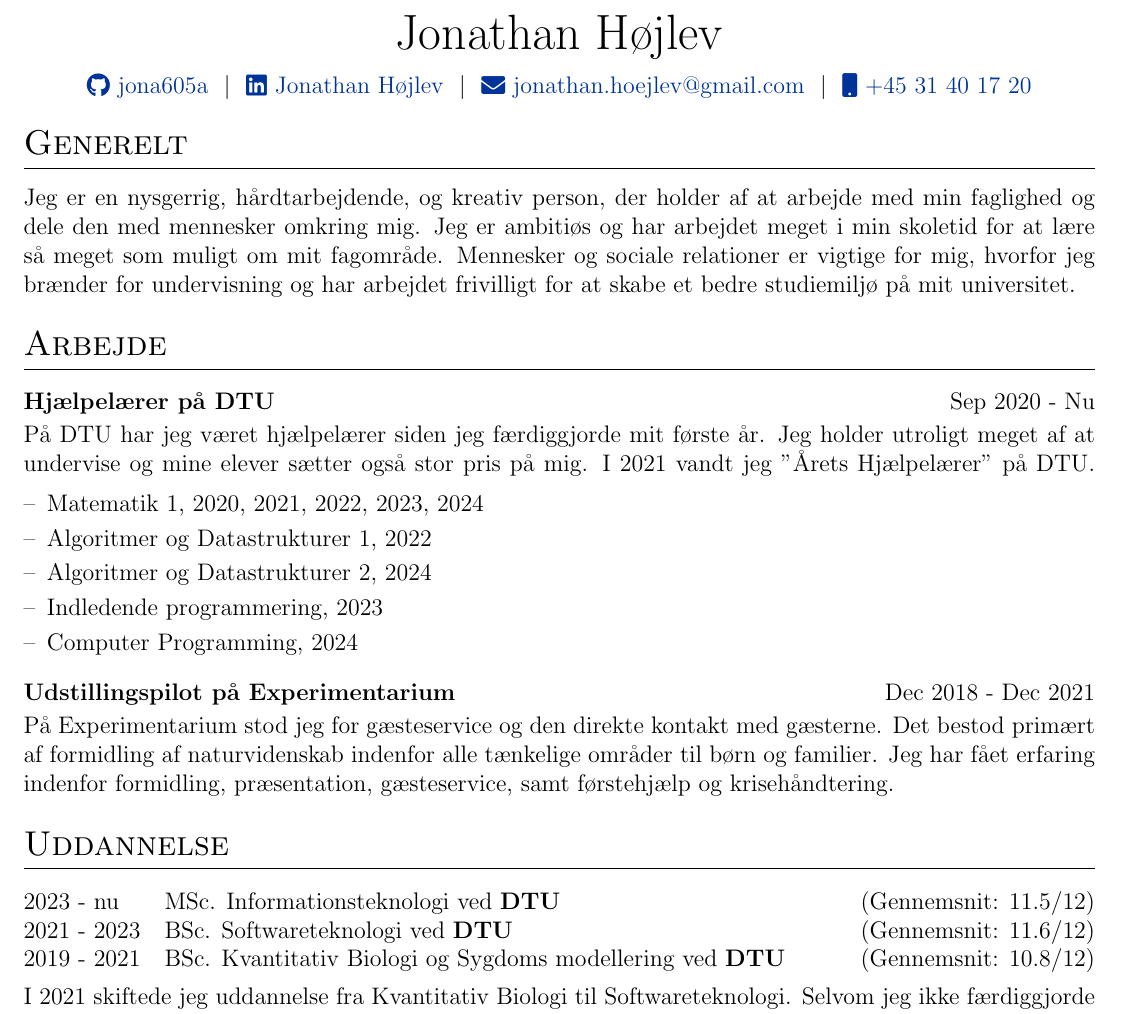
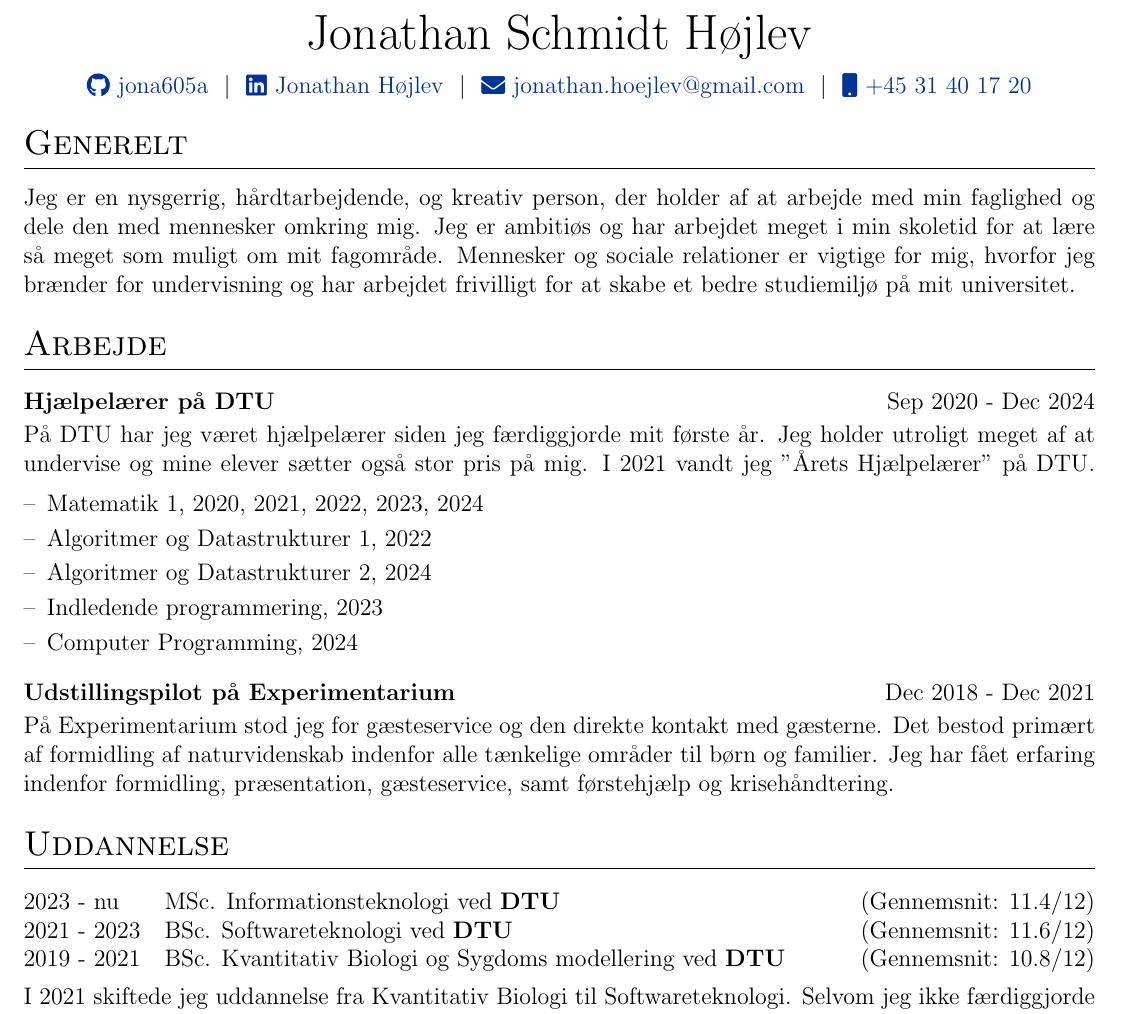
Before and after one commit to jona605a/autoCV, a LaTeX CV (cv.tex): part of the page, cut so that both start at the same text. Compiled offline with pdfLaTeX.

Commit message:
Feb 2025

```diff
--- a/cv.tex
+++ b/cv.tex
@@ -142,7 +142,7 @@
 % \end{tabularx}
 
 \begin{tabularx}{\linewidth}{@{} C @{}}
-\Huge{Jonathan Højlev} \\[7.5pt]
+\Huge{Jonathan Schmidt Højlev} \\[7.5pt]
 \href{https://github.com/jona605a}{\raisebox{-0.05\height}\faGithub\ jona605a} \ $|$ \
 \href{https://linkedin.com/in/jonathan-højlev-215730170}{\raisebox{-0.05\height}\faLinkedin\ Jonathan Højlev} \ $|$ \
 % \href{https://mysite.com}{\raisebox{-0.05\height}\faGlobe \ mysite.com} \ $|$ \
@@ -161,7 +161,7 @@ Jeg er en nysgerrig, hårdtarbejdende, og kreativ person, der holder af at arbej
 %Experience
 \section{Arbejde}
 
-\begin{jobshort}{Hjælpelærer på DTU}{Sep 2020 - Nu}
+\begin{jobshort}{Hjælpelærer på DTU}{Sep 2020 - Dec 2024}
 På DTU har jeg været hjælpelærer siden jeg færdiggjorde mit første år. Jeg holder utroligt meget af at undervise og mine elever sætter også stor pris på mig. I 2021 vandt jeg "Årets Hjælpelærer" på DTU.
 \begin{minipage}[t]{\linewidth}\vspace{-3pt}
 \begin{itemize}[nosep,after=\strut, leftmargin=1em, itemsep=3pt,label=--]
@@ -192,7 +192,7 @@ På Experimentarium stod jeg for gæsteservice og den direkte kontakt med gæste
 %----------------------------------------------------------------------------------------
 \section{Uddannelse}
 \begin{tabularx}{\linewidth}{@{}l X@{}}
-2023 - nu & MSc. Informationsteknologi ved \textbf{DTU} \hfill \normalsize (Gennemsnit: 11.5/12) \\
+2023 - nu & MSc. Informationsteknologi ved \textbf{DTU} \hfill \normalsize (Gennemsnit: 11.4/12) \\
 
 2021 - 2023 & BSc. Softwareteknologi ved \textbf{DTU} \hfill (Gennemsnit: 11.6/12) \\
 
```
